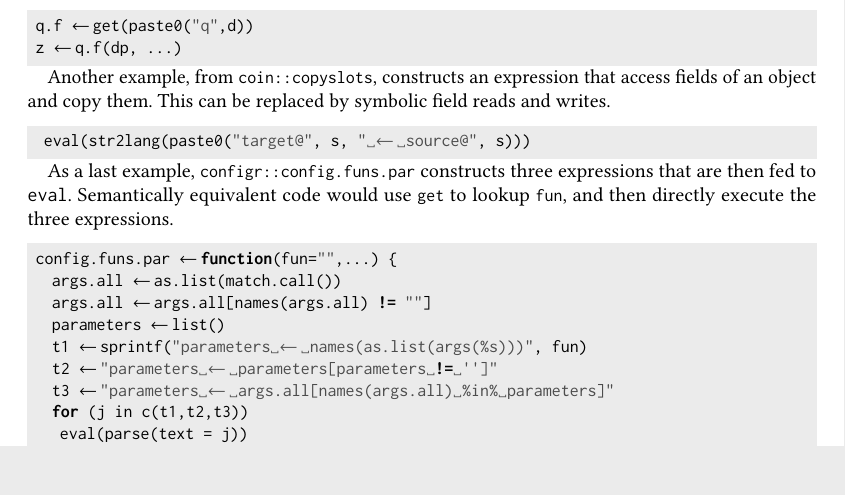
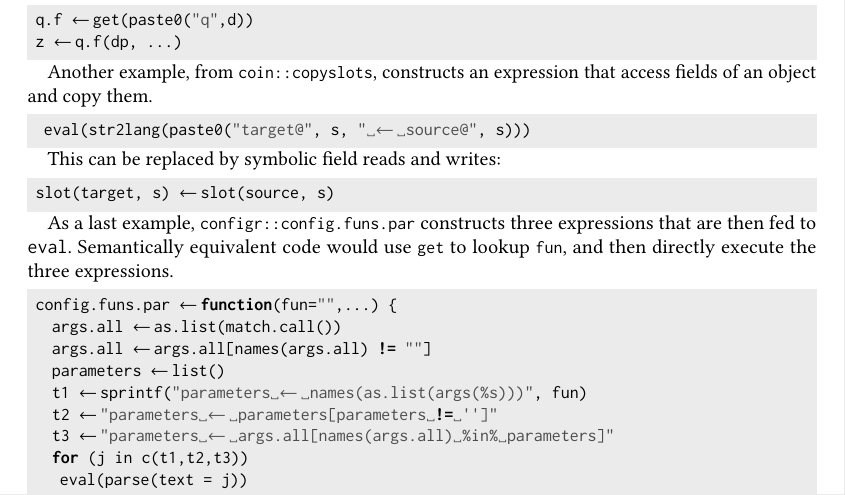
Before and after one commit to aviralg/revalstudy, a LaTeX paper (paper/main.tex): part of page 21 of 23, cut so that both start at the same text, the shorter picture padded with empty space. Compiled offline with pdfLaTeX.

Commit message:
Section 7: symbolic field reading and writing

```diff
--- a/paper/main.tex
+++ b/paper/main.tex
@@ -1495,14 +1495,21 @@ the lookup and then call the resulting function directly.
 \end{lstlisting}
 
 Another example, from \k{coin::copyslots}, constructs an expression that access
-fields of an object and copy them. This can be replaced by symbolic field reads
-and writes.
+fields of an object and copy them.
 
 \begin{lstlisting}
   eval(str2lang(paste0("target@", s, " <- source@", s)))
 \end{lstlisting}
 
 % TODO: show how will it look with symbolic field read and write
+
+This can be replaced by symbolic field reads
+and writes:
+
+% This should be enough:
+\begin{lstlisting}
+ slot(target, s) <- slot(source, s)
+\end{lstlisting}
 
 % TODO: remove - does not bring anything new or interesting
 As a last example, \k{configr::config.funs.par} constructs three expressions
```
